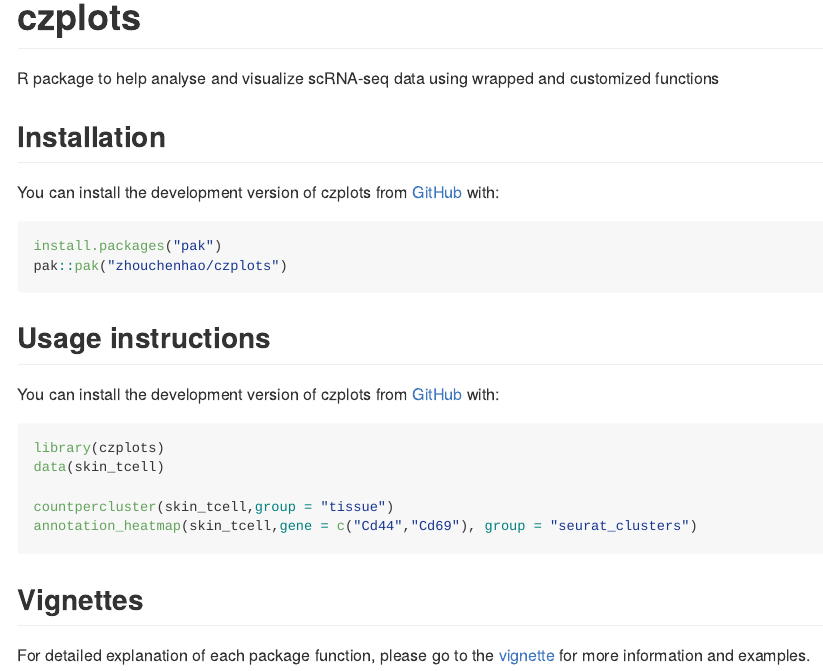
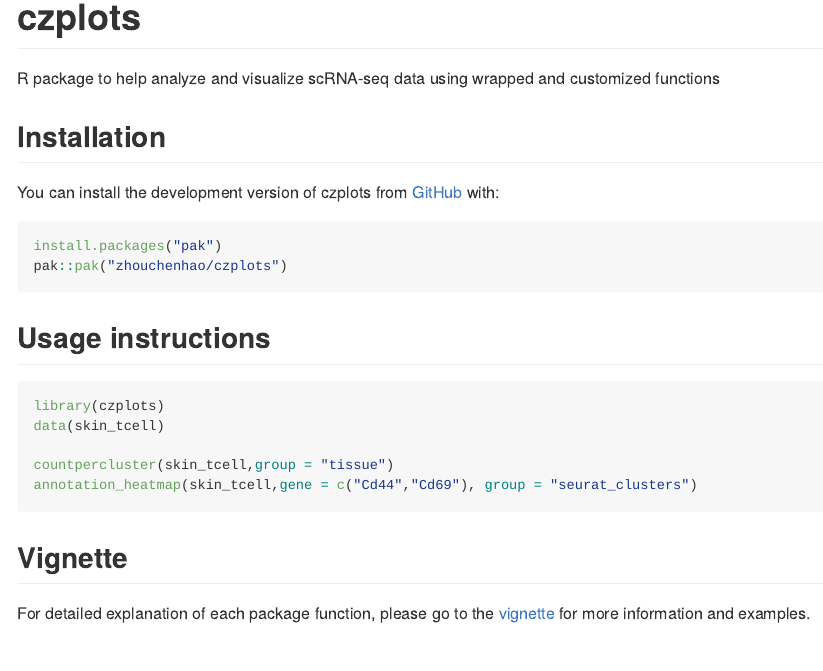
Before and after one commit to zhouchenhao/czplots, an R Markdown document (README.Rmd): the page in a window 1100 px wide, from its top. The pictures show the output file README.md that the author committed with the source, drawn offline in the style of GitHub.

Commit message:
Update readme and function

````diff
--- a/README.Rmd
+++ b/README.Rmd
@@ -18,7 +18,7 @@
 <!-- badges: start -->
 <!-- badges: end -->
 
-R package to help analyse and visualize scRNA-seq data using wrapped and customized functions
+R package to help analyze and visualize scRNA-seq data using wrapped and customized functions
 
 ## Installation
 
@@ -30,8 +30,6 @@
 ```
 ## Usage instructions
 
-You can install the development version of czplots from [GitHub](https://github.com/) with:
-
 ``` r
 library(czplots)
 data(skin_tcell)
@@ -40,6 +38,6 @@
 annotation_heatmap(skin_tcell,gene = c("Cd44","Cd69"), group = "seurat_clusters")
 ```
 
-## Vignettes
+## Vignette
 
-For detailed explanation of each package function, please go to the [vignette](https://zhouchenhao.github.io/czplots/articles/Introduction to czplots.html) for more information and examples.
+For detailed explanation of each package function, please go to the [vignette](https://zhouchenhao.github.io/czplots/docs/articles/Introduction to czplots.html) for more information and examples.
````
Also changed, not shown: R/countpercluster.R (+3 -3 lines), R/oxy-annotation_heatmap.R (+5 -5 lines), R/oxy-countpercluster.R (+7 -7 lines), README.md, docs/pkgdown.yml, 2 other files.
